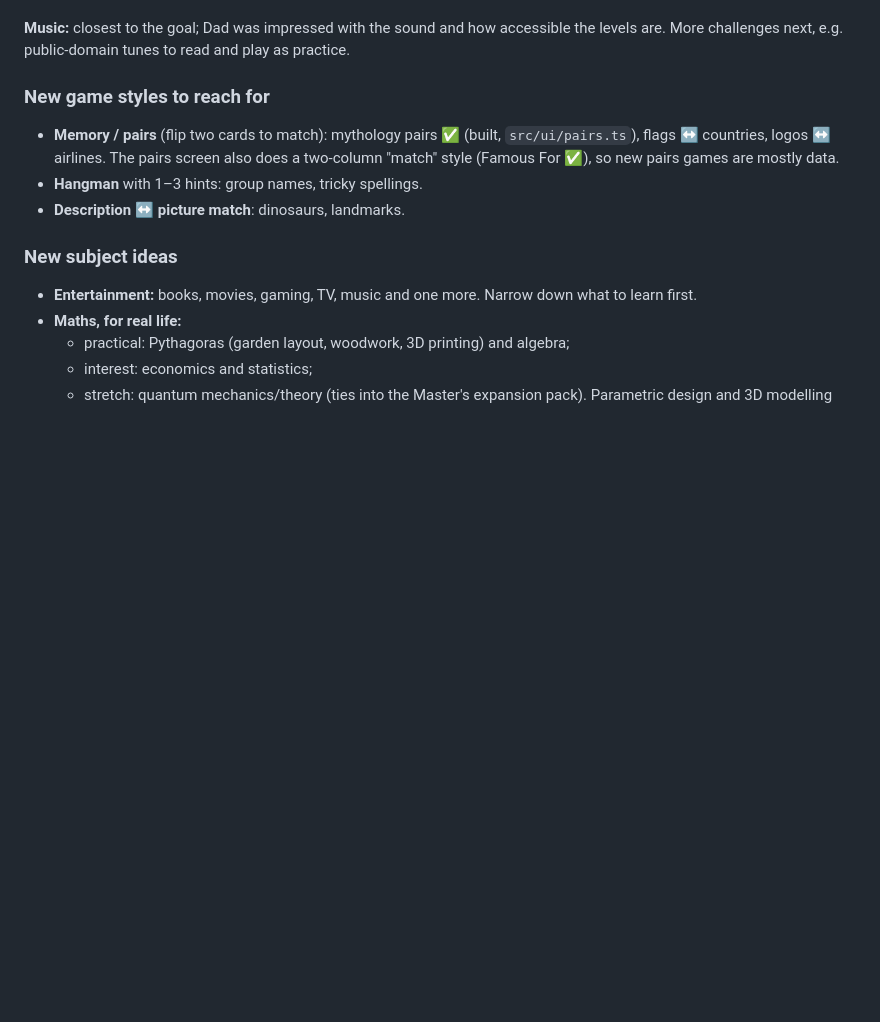
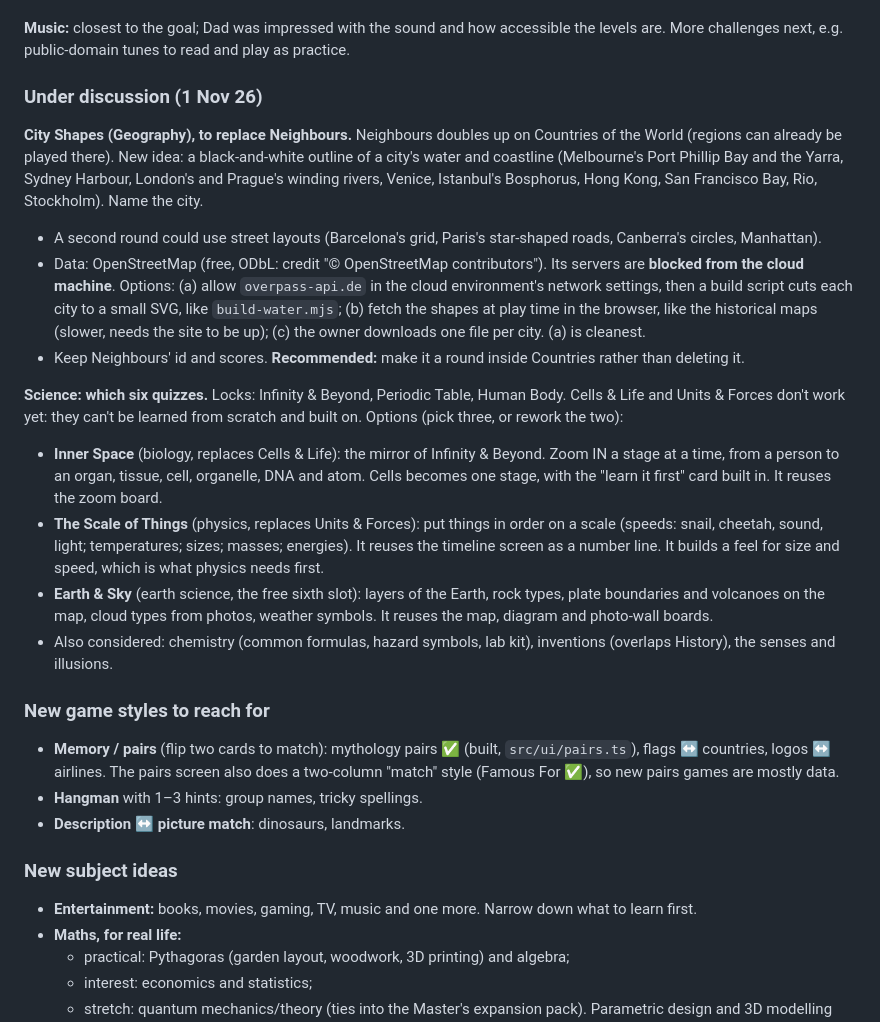
Before and after one commit to jcm-book-library/recall-arcade, a Markdown page: docs/roadmap.md, the part around the change. Rendered like a GitHub page; blank space fills up the shorter version.

Commit message:
Record arcade decisions, city shapes and science options in the docs
Co-Authored-By: Claude <noreply@anthropic.com>
Claude-Session: https://claude.ai/code/session_011AJSkF298gNFzSnmtgAPFB

```diff
--- a/docs/roadmap.md
+++ b/docs/roadmap.md
@@ -79,6 +79,40 @@ Countries of the World, freeing a slot.
 
 **Music:** closest to the goal; Dad was impressed with the sound and how accessible the levels are.
 More challenges next, e.g. public-domain tunes to read and play as practice.
+
+### Under discussion (1 Nov 26)
+**City Shapes (Geography), to replace Neighbours.** Neighbours doubles up on Countries of the World
+(regions can already be played there). New idea: a black-and-white outline of a city's water and
+coastline (Melbourne's Port Phillip Bay and the Yarra, Sydney Harbour, London's and Prague's
+winding rivers, Venice, Istanbul's Bosphorus, Hong Kong, San Francisco Bay, Rio, Stockholm). Name
+the city.
+- A second round could use street layouts (Barcelona's grid, Paris's star-shaped roads, Canberra's
+  circles, Manhattan).
+- Data: OpenStreetMap (free, ODbL: credit "© OpenStreetMap contributors"). Its servers are
+  **blocked from the cloud machine**. Options:
+  (a) allow `overpass-api.de` in the cloud environment's network settings, then a build script cuts
+      each city to a small SVG, like `build-water.mjs`;
+  (b) fetch the shapes at play time in the browser, like the historical maps (slower, needs the site
+      to be up);
+  (c) the owner downloads one file per city.
+  (a) is cleanest.
+- Keep Neighbours' id and scores. **Recommended:** make it a round inside Countries rather than
+  deleting it.
+
+**Science: which six quizzes.** Locks: Infinity & Beyond, Periodic Table, Human Body. Cells & Life and
+Units & Forces don't work yet: they can't be learned from scratch and built on. Options (pick
+three, or rework the two):
+- **Inner Space** (biology, replaces Cells & Life): the mirror of Infinity & Beyond. Zoom IN a
+  stage at a time, from a person to an organ, tissue, cell, organelle, DNA and atom. Cells
+  becomes one stage, with the "learn it first" card built in. It reuses the zoom board.
+- **The Scale of Things** (physics, replaces Units & Forces): put things in order on a scale (speeds:
+  snail, cheetah, sound, light; temperatures; sizes; masses; energies). It reuses the timeline
+  screen as a number line. It builds a feel for size and speed, which is what physics needs first.
+- **Earth & Sky** (earth science, the free sixth slot): layers of the Earth, rock types, plate
+  boundaries and volcanoes on the map, cloud types from photos, weather symbols. It reuses the map,
+  diagram and photo-wall boards.
+- Also considered: chemistry (common formulas, hazard symbols, lab kit), inventions (overlaps
+  History), the senses and illusions.
 
 ### New game styles to reach for
 - **Memory / pairs** (flip two cards to match): mythology pairs ✅ (built, `src/ui/pairs.ts`), flags ↔ countries, logos ↔ airlines.
```
Also changed, not shown: docs/arcade-design.md (+21 -13 lines).
